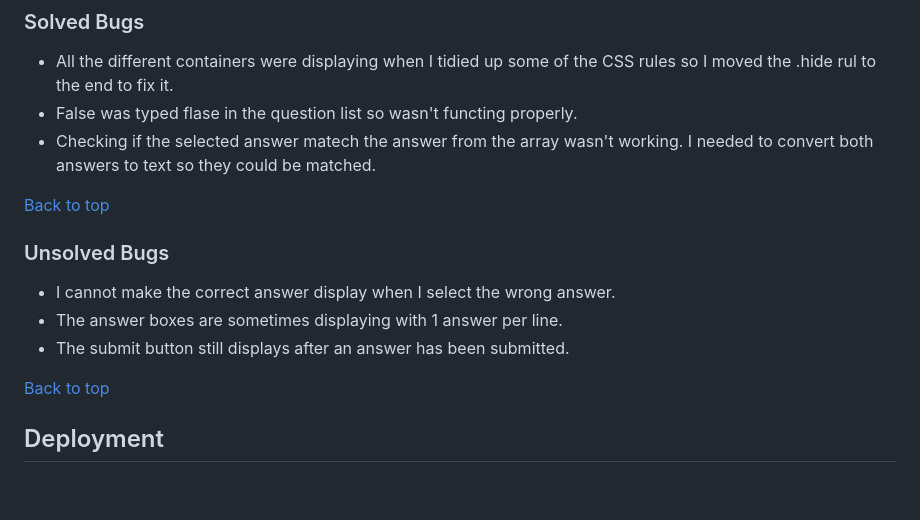
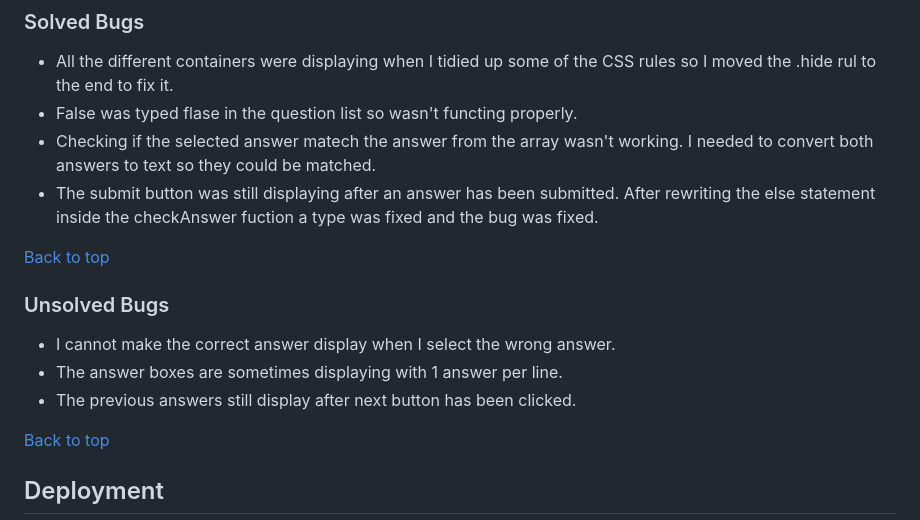
Before and after one commit to DanMorriss/music-theory-quiz, a Markdown page: README.md, the part around the change. Rendered like a GitHub page; blank space fills up the shorter version.

```diff
--- a/README.md
+++ b/README.md
@@ -161,12 +161,13 @@ Testing using the Google Chrome Dev Tools was used throughout the build of the s
 - All the different containers were displaying when I tidied up some of the CSS rules so I moved the .hide rul to the end to fix it.
 - False was typed flase in the question list so wasn't functing properly.
 - Checking if the selected answer matech the answer from the array wasn't working. I needed to convert both answers to text so they could be matched.
+- The submit button was still displaying after an answer has been submitted. After rewriting the else statement inside the checkAnswer fuction a type was fixed and the bug was fixed.
 
 [Back to top](<#contents>)
 ### Unsolved Bugs
 - I cannot make the correct answer display when I select the wrong answer.
 - The answer boxes are sometimes displaying with 1 answer per line.
-- The submit button still displays after an answer has been submitted.
+- The previous answers still display after next button has been clicked.
 
 [Back to top](<#contents>)
 ## Deployment
```
